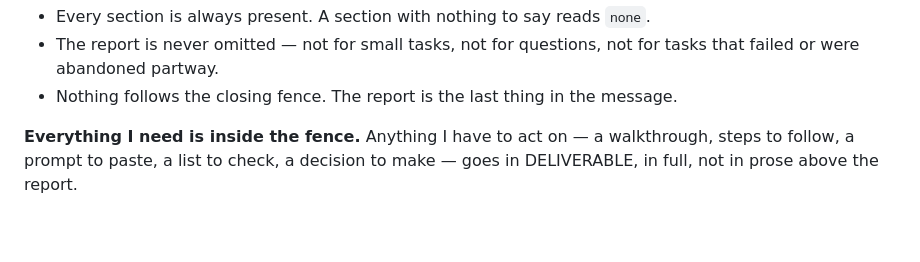
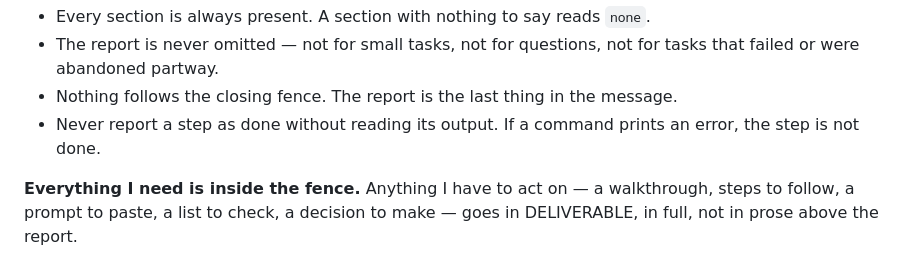
Before and after one commit to StevenCowie73/shop-check, a Markdown page: CLAUDE.md, the part around the change. Rendered like a GitHub page; blank space fills up the shorter version.

Commit message:
Reading the output is part of doing the step
check-sites.js printed "scoreSite is not defined" on every run for ten
days and I reported the step as done anyway. The rule that would have
caught it belongs next to the rest of the reporting rules.

Co-Authored-By: Claude Opus 5 <noreply@anthropic.com>
Claude-Session: https://claude.ai/code/session_01PnkzUDBTQ4BPV4x2X6coWd

```diff
--- a/CLAUDE.md
+++ b/CLAUDE.md
@@ -75,6 +75,8 @@ Rules:
   for tasks that failed or were abandoned partway.
 - Nothing follows the closing fence. The report is the last thing in the
   message.
+- Never report a step as done without reading its output. If a command prints
+  an error, the step is not done.
 
 **Everything I need is inside the fence.** Anything I have to act on — a
 walkthrough, steps to follow, a prompt to paste, a list to check, a decision
```
